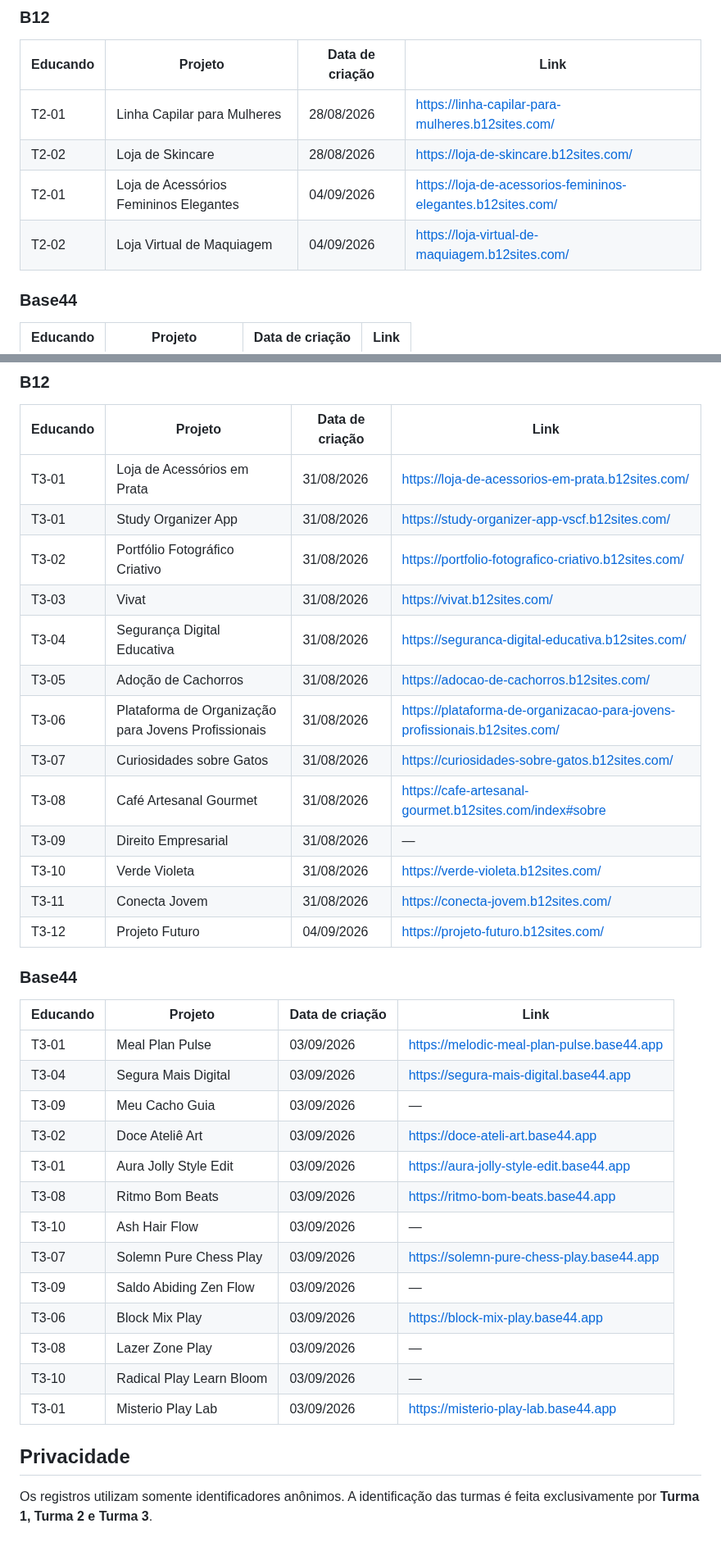
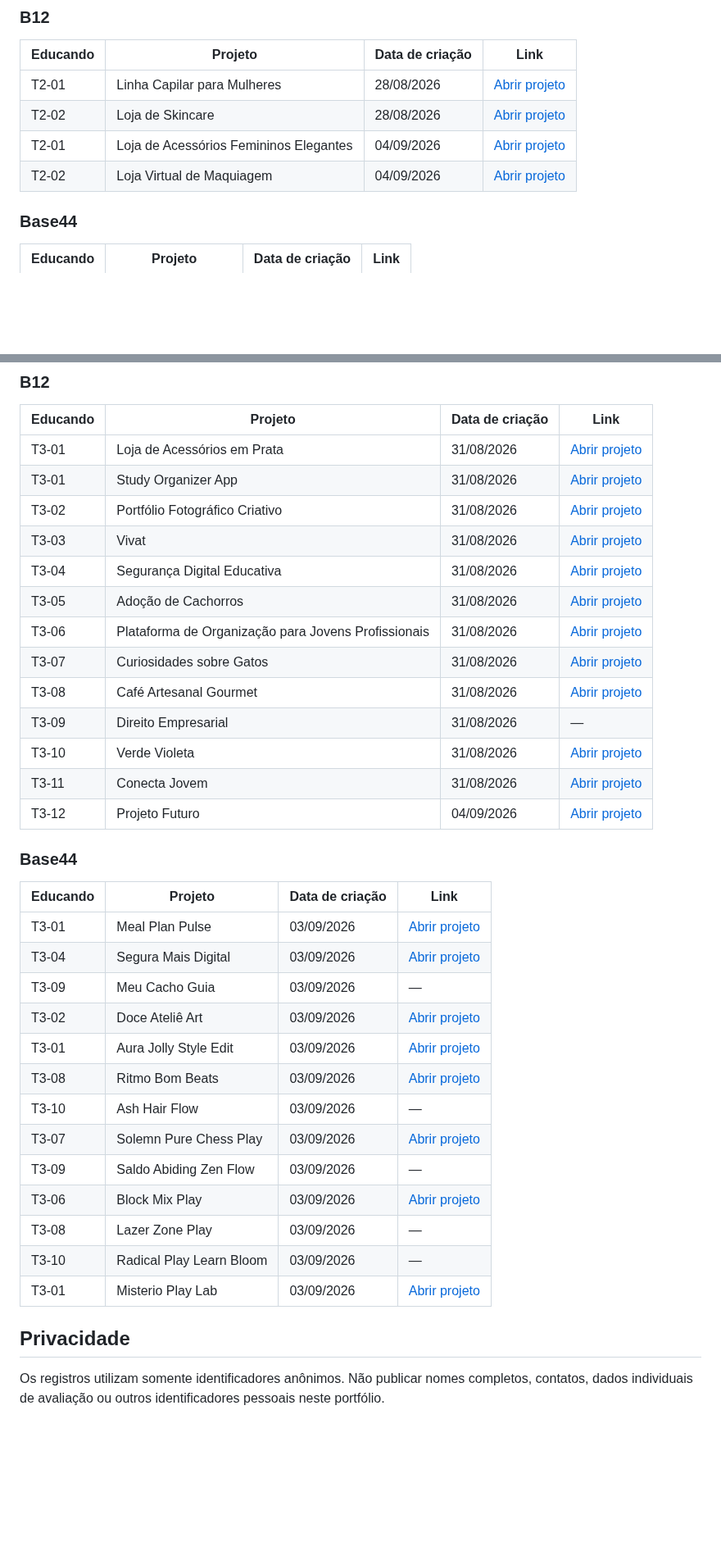
Before and after one commit to sayjinblackbelt/26_Design_Grafico, a Markdown page: docs/PORTFOLIO.md, 2 parts joined by grey strips. Shown at 82% size. Drawn GitHub-style; blank space fills up the shorter version.

Commit message:
docs: restore functional project links in portfolio

```diff
--- a/docs/PORTFOLIO.md
+++ b/docs/PORTFOLIO.md
@@ -47,10 +46,10 @@ Os educandos são identificados exclusivamente por códigos anônimos. Links pú
 
 | Educando | Projeto | Data de criação | Link |
 |---|---|---|---|
-| T2-01 | Linha Capilar para Mulheres | 28/08/2026 | https://linha-capilar-para-mulheres.b12sites.com/ |
-| T2-02 | Loja de Skincare | 28/08/2026 | https://loja-de-skincare.b12sites.com/ |
-| T2-01 | Loja de Acessórios Femininos Elegantes | 04/09/2026 | https://loja-de-acessorios-femininos-elegantes.b12sites.com/ |
-| T2-02 | Loja Virtual de Maquiagem | 04/09/2026 | https://loja-virtual-de-maquiagem.b12sites.com/ |
+| T2-01 | Linha Capilar para Mulheres | 28/08/2026 | [Abrir projeto](https://linha-capilar-para-mulheres.b12sites.com/) |
+| T2-02 | Loja de Skincare | 28/08/2026 | [Abrir projeto](https://loja-de-skincare.b12sites.com/) |
+| T2-01 | Loja de Acessórios Femininos Elegantes | 04/09/2026 | [Abrir projeto](https://loja-de-acessorios-femininos-elegantes.b12sites.com/) |
+| T2-02 | Loja Virtual de Maquiagem | 04/09/2026 | [Abrir projeto](https://loja-virtual-de-maquiagem.b12sites.com/) |
 
 ### Base44
 
@@ -65,38 +64,38 @@ Os educandos são identificados exclusivamente por códigos anônimos. Links pú
 
 | Educando | Projeto | Data de criação | Link |
 |---|---|---|---|
-| T3-01 | Loja de Acessórios em Prata | 31/08/2026 | https://loja-de-acessorios-em-prata.b12sites.com/ |
-| T3-01 | Study Organizer App | 31/08/2026 | https://study-organizer-app-vscf.b12sites.com/ |
-| T3-02 | Portfólio Fotográfico Criativo | 31/08/2026 | https://portfolio-fotografico-criativo.b12sites.com/ |
-| T3-03 | Vivat | 31/08/2026 | https://vivat.b12sites.com/ |
-| T3-04 | Segurança Digital Educativa | 31/08/2026 | https://seguranca-digital-educativa.b12sites.com/ |
-| T3-05 | Adoção de Cachorros | 31/08/2026 | https://adocao-de-cachorros.b12sites.com/ |
-| T3-06 | Plataforma de Organização para Jovens Profissionais | 31/08/2026 | https://plataforma-de-organizacao-para-jovens-profissionais.b12sites.com/ |
-| T3-07 | Curiosidades sobre Gatos | 31/08/2026 | https://curiosidades-sobre-gatos.b12sites.com/ |
-| T3-08 | Café Artesanal Gourmet | 31/08/2026 | https://cafe-artesanal-gourmet.b12sites.com/index#sobre |
+| T3-01 | Loja de Acessórios em Prata | 31/08/2026 | [Abrir projeto](https://loja-de-acessorios-em-prata.b12sites.com/) |
+| T3-01 | Study Organizer App | 31/08/2026 | [Abrir projeto](https://study-organizer-app-vscf.b12sites.com/) |
+| T3-02 | Portfólio Fotográfico Criativo | 31/08/2026 | [Abrir projeto](https://portfolio-fotografico-criativo.b12sites.com/) |
+| T3-03 | Vivat | 31/08/2026 | [Abrir projeto](https://vivat.b12sites.com/) |
+| T3-04 | Segurança Digital Educativa | 31/08/2026 | [Abrir projeto](https://seguranca-digital-educativa.b12sites.com/) |
+| T3-05 | Adoção de Cachorros | 31/08/2026 | [Abrir projeto](https://adocao-de-cachorros.b12sites.com/) |
+| T3-06 | Plataforma de Organização para Jovens Profissionais | 31/08/2026 | [Abrir projeto](https://plataforma-de-organizacao-para-jovens-profissionais.b12sites.com/) |
+| T3-07 | Curiosidades sobre Gatos | 31/08/2026 | [Abrir projeto](https://curiosidades-sobre-gatos.b12sites.com/) |
+| T3-08 | Café Artesanal Gourmet | 31/08/2026 | [Abrir projeto](https://cafe-artesanal-gourmet.b12sites.com/index#sobre) |
 | T3-09 | Direito Empresarial | 31/08/2026 | — |
-| T3-10 | Verde Violeta | 31/08/2026 | https://verde-violeta.b12sites.com/ |
-| T3-11 | Conecta Jovem | 31/08/2026 | https://conecta-jovem.b12sites.com/ |
-| T3-12 | Projeto Futuro | 04/09/2026 | https://projeto-futuro.b12sites.com/ |
+| T3-10 | Verde Violeta | 31/08/2026 | [Abrir projeto](https://verde-violeta.b12sites.com/) |
+| T3-11 | Conecta Jovem | 31/08/2026 | [Abrir projeto](https://conecta-jovem.b12sites.com/) |
+| T3-12 | Projeto Futuro | 04/09/2026 | [Abrir projeto](https://projeto-futuro.b12sites.com/) |
 
 ### Base44
 
 | Educando | Projeto | Data de criação | Link |
 |---|---|---|---|
-| T3-01 | Meal Plan Pulse | 03/09/2026 | https://melodic-meal-plan-pulse.base44.app |
-| T3-04 | Segura Mais Digital | 03/09/2026 | https://segura-mais-digital.base44.app |
+| T3-01 | Meal Plan Pulse | 03/09/2026 | [Abrir projeto](https://melodic-meal-plan-pulse.base44.app) |
+| T3-04 | Segura Mais Digital | 03/09/2026 | [Abrir projeto](https://segura-mais-digital.base44.app) |
 | T3-09 | Meu Cacho Guia | 03/09/2026 | — |
-| T3-02 | Doce Ateliê Art | 03/09/2026 | https://doce-ateli-art.base44.app |
-| T3-01 | Aura Jolly Style Edit | 03/09/2026 | https://aura-jolly-style-edit.base44.app |
-| T3-08 | Ritmo Bom Beats | 03/09/2026 | https://ritmo-bom-beats.base44.app |
+| T3-02 | Doce Ateliê Art | 03/09/2026 | [Abrir projeto](https://doce-ateli-art.base44.app) |
+| T3-01 | Aura Jolly Style Edit | 03/09/2026 | [Abrir projeto](https://aura-jolly-style-edit.base44.app) |
+| T3-08 | Ritmo Bom Beats | 03/09/2026 | [Abrir projeto](https://ritmo-bom-beats.base44.app) |
 | T3-10 | Ash Hair Flow | 03/09/2026 | — |
-| T3-07 | Solemn Pure Chess Play | 03/09/2026 | https://solemn-pure-chess-play.base44.app |
+| T3-07 | Solemn Pure Chess Play | 03/09/2026 | [Abrir projeto](https://solemn-pure-chess-play.base44.app) |
 | T3-09 | Saldo Abiding Zen Flow | 03/09/2026 | — |
-| T3-06 | Block Mix Play | 03/09/2026 | https://block-mix-play.base44.app |
+| T3-06 | Block Mix Play | 03/09/2026 | [Abrir projeto](https://block-mix-play.base44.app) |
 | T3-08 | Lazer Zone Play | 03/09/2026 | — |
 | T3-10 | Radical Play Learn Bloom | 03/09/2026 | — |
-| T3-01 | Misterio Play Lab | 03/09/2026 | https://misterio-play-lab.base44.app |
+| T3-01 | Misterio Play Lab | 03/09/2026 | [Abrir projeto](https://misterio-play-lab.base44.app) |
 
 ## Privacidade
 
-Os registros utilizam somente identificadores anônimos. A identificação das turmas é feita exclusivamente por **Turma 1, Turma 2 e Turma 3**.
+Os registros utilizam somente identificadores anônimos. Não publicar nomes completos, contatos, dados individuais de avaliação ou outros identificadores pessoais neste portfólio.
```
Also changed, not shown: other parts of docs/PORTFOLIO.md (+15 -16 lines).
